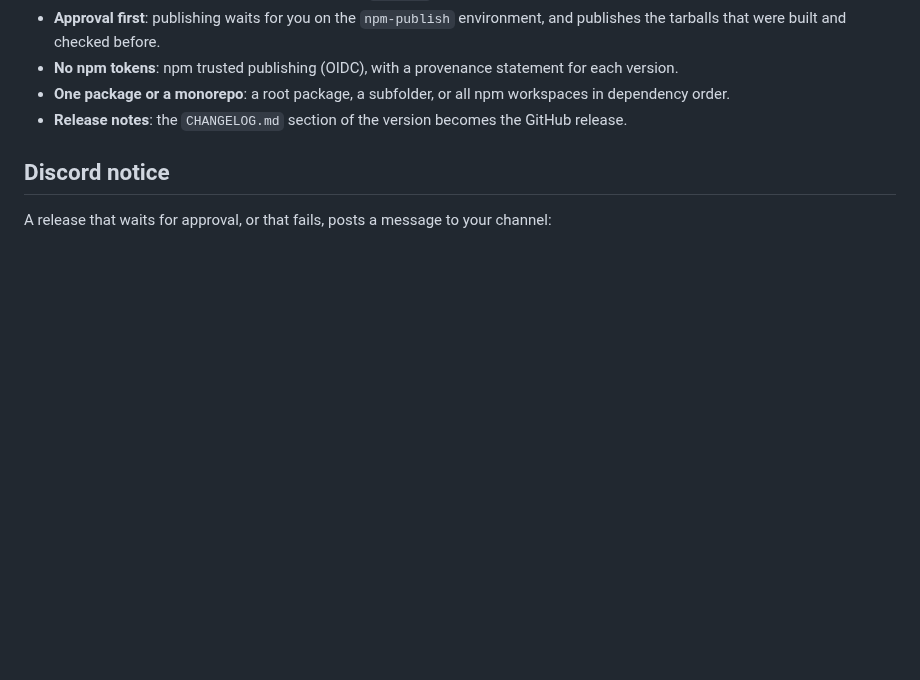
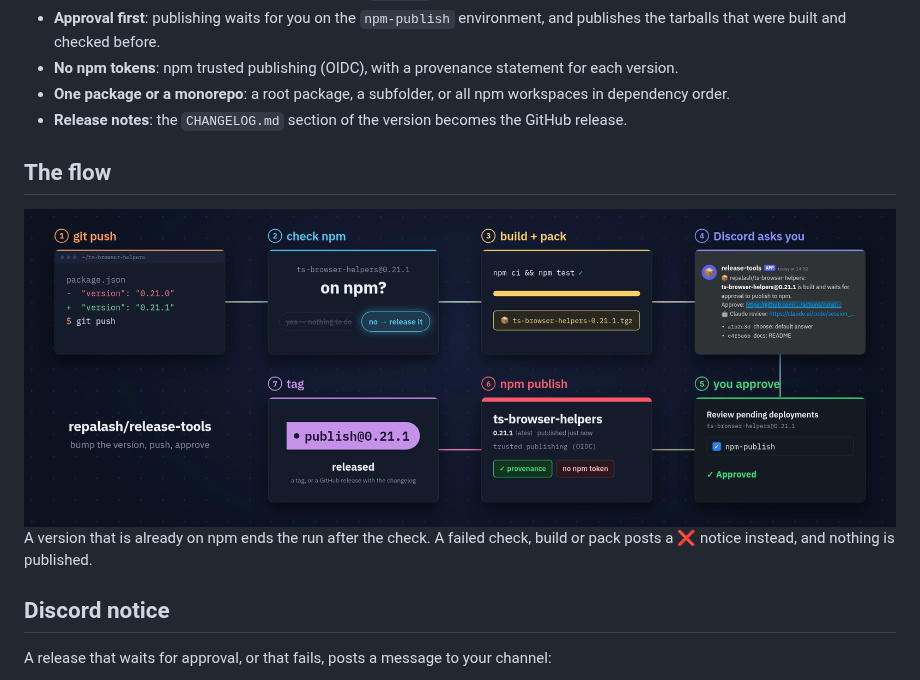
Before and after one commit to repalash/release-tools, a Markdown page: README.md, the part around one of its changes. GitHub-like rendering; pictures changed too: media/release-flow-graph.png (added); blank space fills up the shorter version.

```diff
--- a/README.md
+++ b/README.md
@@ -19,6 +9,12 @@ flowchart LR
 - **No npm tokens**: npm trusted publishing (OIDC), with a provenance statement for each version.
 - **One package or a monorepo**: a root package, a subfolder, or all npm workspaces in dependency order.
 - **Release notes**: the `CHANGELOG.md` section of the version becomes the GitHub release.
+
+## The flow
+
+<img src="media/release-flow-graph.png" alt="The seven steps: git push, check npm, build and pack, Discord asks you, you approve, npm publish with provenance and no npm token, tag" width="100%">
+
+A version that is already on npm ends the run after the check. A failed check, build or pack posts a ❌ notice instead, and nothing is published.
 
 ## Discord notice
 
```
Also changed, not shown: other parts of README.md (+1 -11 lines), 1 other file.
